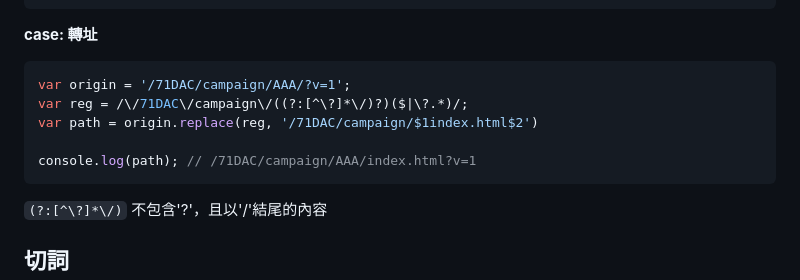
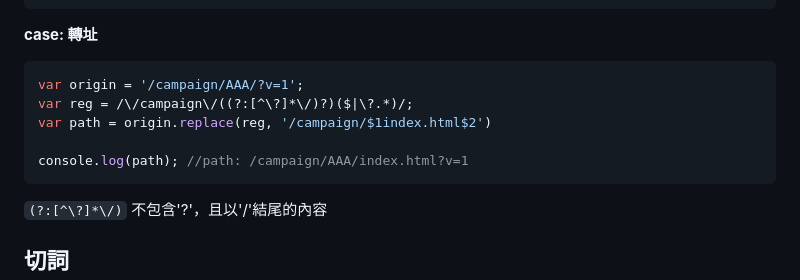
Before and after one commit to krmfla/research-lab, a Markdown page: about-javascript/regularExpression.md, the part around the change. Rendered like a GitHub page.

````diff
--- a/about-javascript/regularExpression.md
+++ b/about-javascript/regularExpression.md
@@ -102,11 +102,11 @@ console.log(match[2]); // 5678
 **case: 轉址**
 
 ```javascript
-var origin = '/71DAC/campaign/AAA/?v=1';
-var reg = /\/71DAC\/campaign\/((?:[^\?]*\/)?)($|\?.*)/;
-var path = origin.replace(reg, '/71DAC/campaign/$1index.html$2')
+var origin = '/campaign/AAA/?v=1';
+var reg = /\/campaign\/((?:[^\?]*\/)?)($|\?.*)/;
+var path = origin.replace(reg, '/campaign/$1index.html$2')
 
-console.log(path); // /71DAC/campaign/AAA/index.html?v=1
+console.log(path); //path: /campaign/AAA/index.html?v=1
 ```
 
 `(?:[^\?]*\/)` 不包含'?'，且以'/'結尾的內容
````
